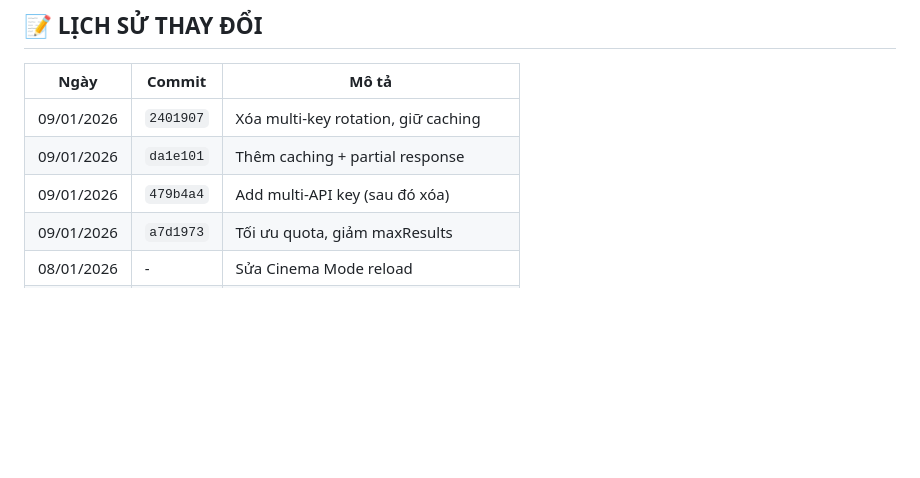
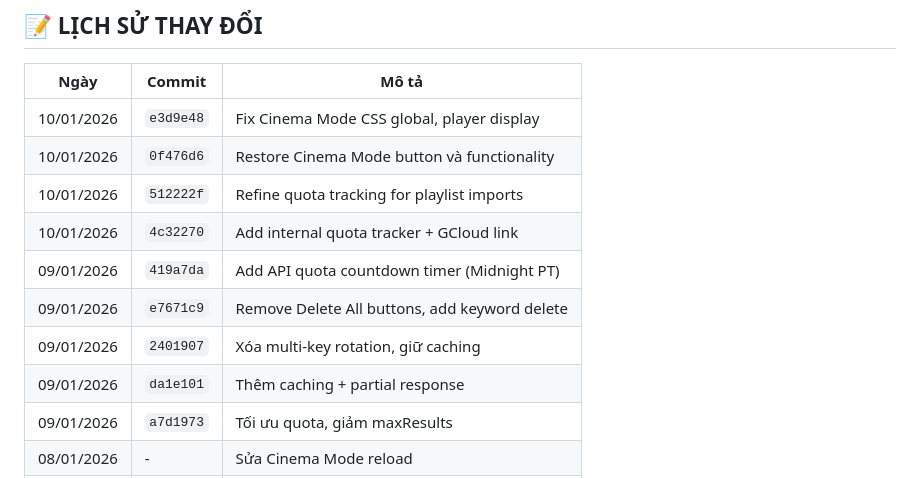
Before and after one commit to hituongvypham-hue/Tim-tat-ca, a Markdown page: PROJECT.md, the part around the change. GitHub-like rendering; blank space fills up the shorter version.

```diff
--- a/PROJECT.md
+++ b/PROJECT.md
@@ -162,9 +162,14 @@ Các công thức tìm kiếm theo chủ đề:
 
 | Ngày | Commit | Mô tả |
 |------|--------|-------|
+| 10/01/2026 | `e3d9e48` | Fix Cinema Mode CSS global, player display |
+| 10/01/2026 | `0f476d6` | Restore Cinema Mode button và functionality |
+| 10/01/2026 | `512222f` | Refine quota tracking for playlist imports |
+| 10/01/2026 | `4c32270` | Add internal quota tracker + GCloud link |
+| 09/01/2026 | `419a7da` | Add API quota countdown timer (Midnight PT) |
+| 09/01/2026 | `e7671c9` | Remove Delete All buttons, add keyword delete |
 | 09/01/2026 | `2401907` | Xóa multi-key rotation, giữ caching |
 | 09/01/2026 | `da1e101` | Thêm caching + partial response |
-| 09/01/2026 | `479b4a4` | Add multi-API key (sau đó xóa) |
 | 09/01/2026 | `a7d1973` | Tối ưu quota, giảm maxResults |
 | 08/01/2026 | - | Sửa Cinema Mode reload |
 | 07/01/2026 | - | Thêm Personalized Recommendations |
```
Also changed, not shown: KNOWN-BUGS.md (+19 -0 lines).
